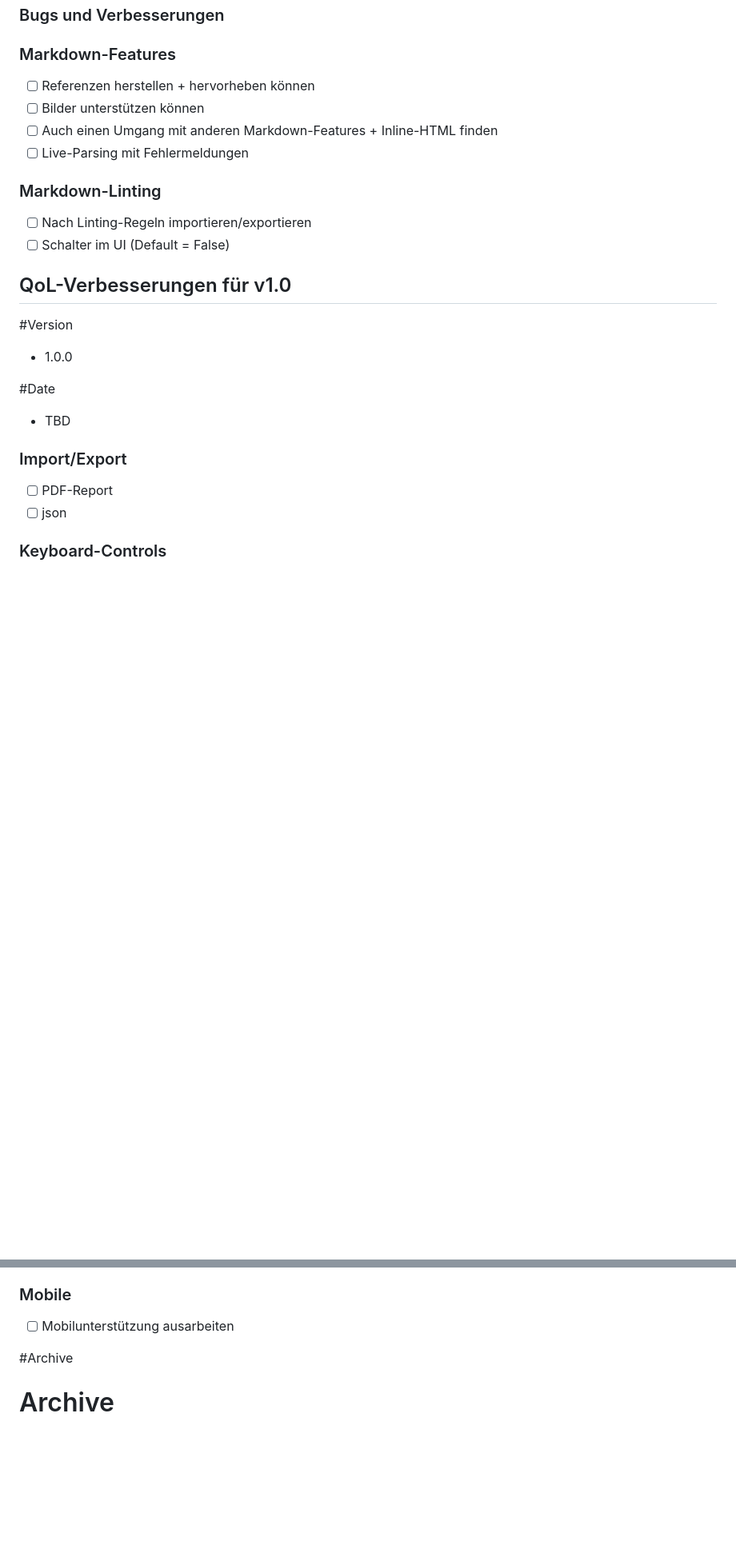
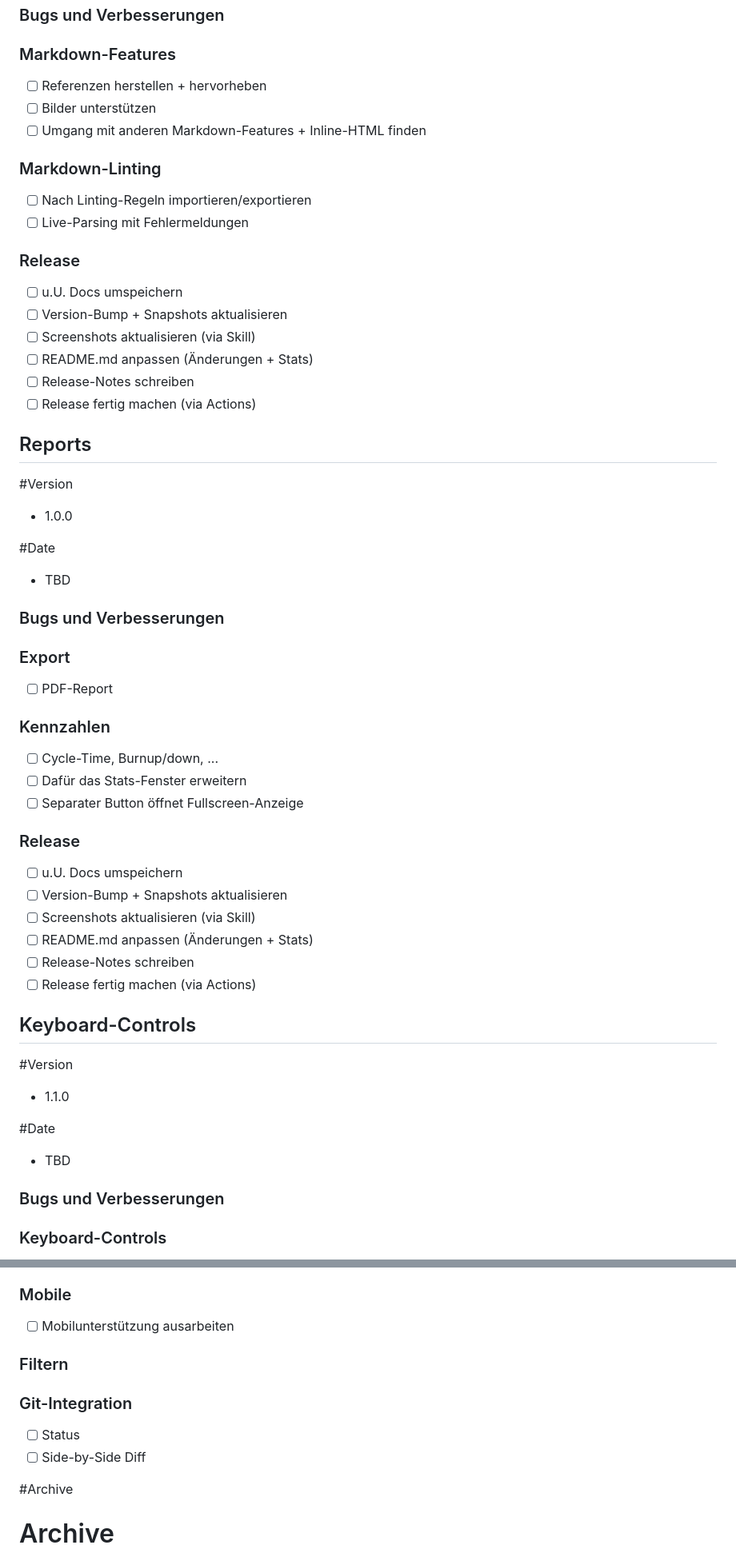
Before and after one commit to Zang3th/MD_Manager, a Markdown page: docs/Roadmap.md, 2 parts joined by grey strips. Shown at 80% size. Drawn GitHub-style; blank space fills up the shorter version.

Commit message:
Updated roadmap

```diff
--- a/docs/Roadmap.md
+++ b/docs/Roadmap.md
@@ -142,17 +142,25 @@ Stats und Backlog bleiben davon unberührt.
 
 ### Markdown-Features
 
-- [ ] Referenzen herstellen + hervorheben können
-- [ ] Bilder unterstützen können
-- [ ] Auch einen Umgang mit anderen Markdown-Features + Inline-HTML finden
-- [ ] Live-Parsing mit Fehlermeldungen
+- [ ] Referenzen herstellen + hervorheben
+- [ ] Bilder unterstützen
+- [ ] Umgang mit anderen Markdown-Features + Inline-HTML finden
 
 ### Markdown-Linting
 
 - [ ] Nach Linting-Regeln importieren/exportieren
-- [ ] Schalter im UI (Default = False)
+- [ ] Live-Parsing mit Fehlermeldungen
 
-## QoL-Verbesserungen für v1.0
+### Release
+
+- [ ] u.U. Docs umspeichern
+- [ ] Version-Bump + Snapshots aktualisieren
+- [ ] Screenshots aktualisieren (via Skill)
+- [ ] README.md anpassen (Änderungen + Stats)
+- [ ] Release-Notes schreiben
+- [ ] Release fertig machen (via Actions)
+
+## Reports
 
 #Version
 - 1.0.0
@@ -160,10 +168,36 @@ Stats und Backlog bleiben davon unberührt.
 #Date
 - TBD
 
-### Import/Export
+### Bugs und Verbesserungen
+
+### Export
 
 - [ ] PDF-Report
-- [ ] json
+
+### Kennzahlen
+
+- [ ] Cycle-Time, Burnup/down, ...
+- [ ] Dafür das Stats-Fenster erweitern
+- [ ] Separater Button öffnet Fullscreen-Anzeige
+
+### Release
+
+- [ ] u.U. Docs umspeichern
+- [ ] Version-Bump + Snapshots aktualisieren
+- [ ] Screenshots aktualisieren (via Skill)
+- [ ] README.md anpassen (Änderungen + Stats)
+- [ ] Release-Notes schreiben
+- [ ] Release fertig machen (via Actions)
+
+## Keyboard-Controls
+
+#Version
+- 1.1.0
+
+#Date
+- TBD
+
+### Bugs und Verbesserungen
 
 ### Keyboard-Controls
 
@@ -184,6 +228,13 @@ Stats und Backlog bleiben davon unberührt.
 ### Mobile
 
 - [ ] Mobilunterstützung ausarbeiten
+
+### Filtern
+
+### Git-Integration
+
+- [ ] Status
+- [ ] Side-by-Side Diff
 
 #Archive
 # Archive
```
Also changed, not shown: other parts of docs/Roadmap.md (+13 -3 lines), README.md (+1 -1 lines).
